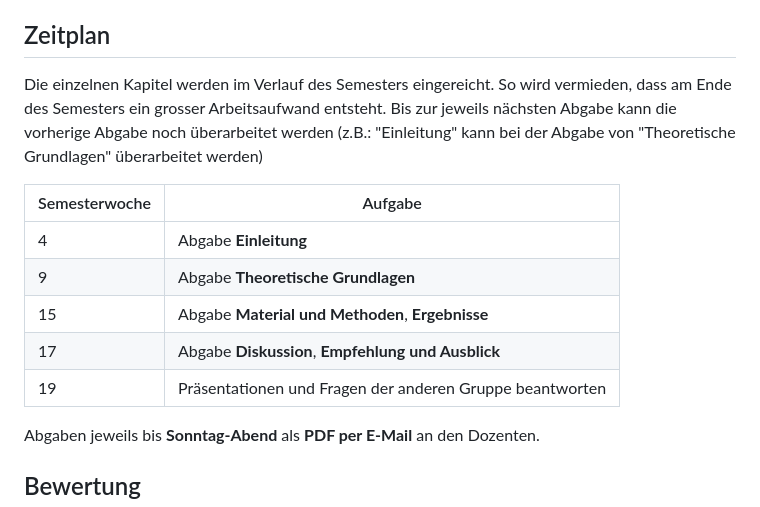
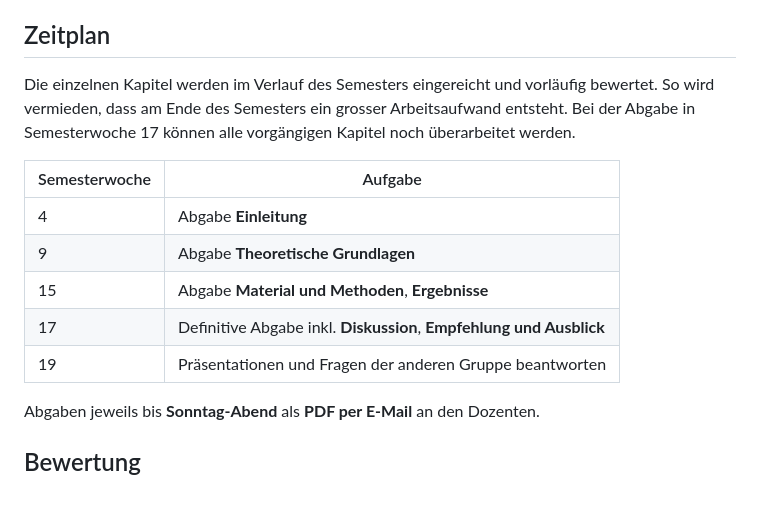
Before and after one commit to fhirter/ParalleleUndVerteilteSysteme, a Markdown page: Assignment/Assignment.md, the part around the change. Rendered like a GitHub page.

Commit message:
change schedule

```diff
--- a/Assignment/Assignment.md
+++ b/Assignment/Assignment.md
@@ -43,17 +43,17 @@ werden bewertet.
 
 ## Zeitplan
 
-Die einzelnen Kapitel werden im Verlauf des Semesters eingereicht. So wird vermieden, dass am Ende des Semesters ein
-grosser Arbeitsaufwand entsteht. Bis zur jeweils nächsten Abgabe kann die vorherige Abgabe noch überarbeitet werden
-(z.B.: "Einleitung" kann bei der Abgabe von "Theoretische Grundlagen" überarbeitet werden)
+Die einzelnen Kapitel werden im Verlauf des Semesters eingereicht und vorläufig bewertet. So wird vermieden, dass am
+Ende des Semesters ein grosser Arbeitsaufwand entsteht. Bei der Abgabe in Semesterwoche 17 können alle vorgängigen
+Kapitel noch überarbeitet werden.
 
-| Semesterwoche | Aufgabe                                                  |
-|---------------|----------------------------------------------------------|
-| 4             | Abgabe **Einleitung**                                    |
-| 9             | Abgabe **Theoretische Grundlagen**                       |
-| 15            | Abgabe **Material und Methoden**, **Ergebnisse**         |
-| 17            | Abgabe **Diskussion**, **Empfehlung und Ausblick**       |
-| 19            | Präsentationen und Fragen der anderen Gruppe beantworten |
+| Semesterwoche | Aufgabe                                                             |
+|---------------|---------------------------------------------------------------------|
+| 4             | Abgabe **Einleitung**                                               |
+| 9             | Abgabe **Theoretische Grundlagen**                                  |
+| 15            | Abgabe **Material und Methoden**, **Ergebnisse**                    |
+| 17            | Definitive Abgabe inkl. **Diskussion**, **Empfehlung und Ausblick** |
+| 19            | Präsentationen und Fragen der anderen Gruppe beantworten            |
 
 Abgaben jeweils bis **Sonntag-Abend** als **PDF per E-Mail** an den Dozenten.
 
```
